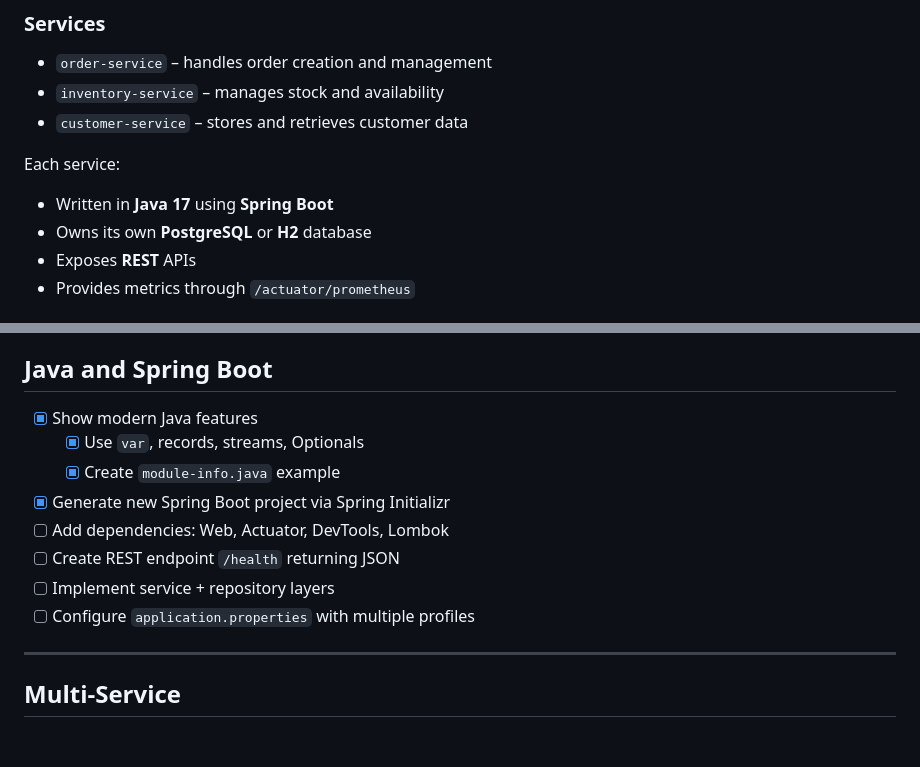
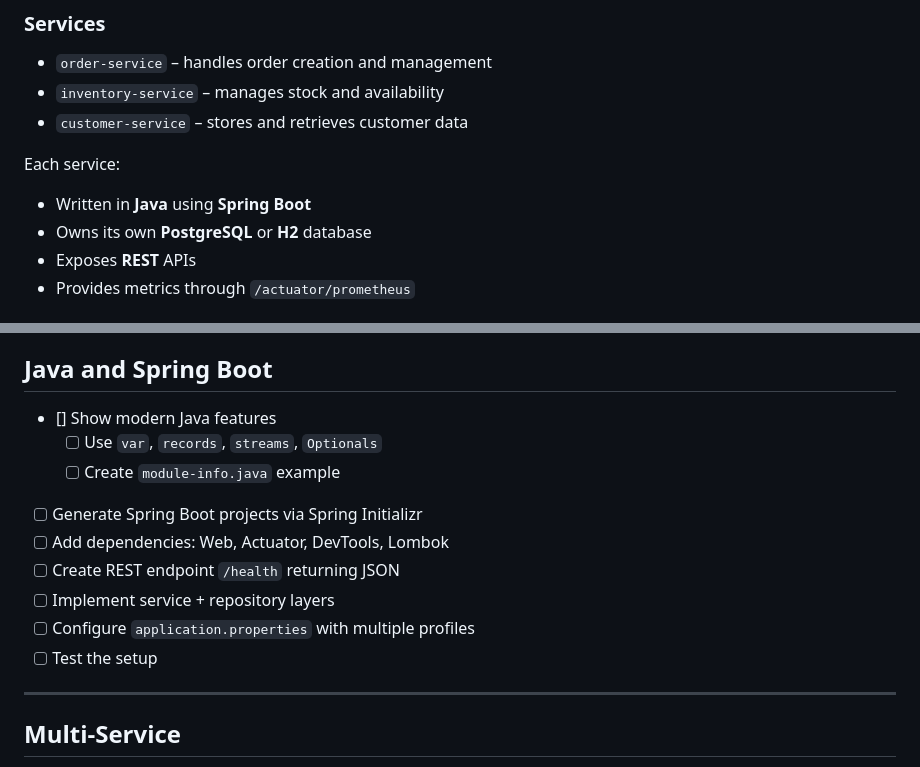
Before and after one commit to mitchell985/Orchestration-Project, a Markdown page: TODO.md, 2 parts joined by grey strips. GitHub-like rendering; blank space fills up the shorter version.

Commit message:
edit to todo

```diff
--- a/TODO.md
+++ b/TODO.md
@@ -33,7 +33,7 @@ README.md
 
 Each service:
 
-- Written in **Java 17** using **Spring Boot**
+- Written in **Java** using **Spring Boot**
 - Owns its own **PostgreSQL** or **H2** database
 - Exposes **REST** APIs
 - Provides metrics through `/actuator/prometheus`
@@ -47,14 +47,15 @@ Each service:
 
 ## Java and Spring Boot
 
-- [x] Show modern Java features
-  - [x] Use `var`, records, streams, Optionals
-  - [x] Create `module-info.java` example
-- [x] Generate new Spring Boot project via Spring Initializr
+- [] Show modern Java features
+  - [ ] Use `var`, `records`, `streams`, `Optionals`
+  - [ ] Create `module-info.java` example
+- [ ] Generate Spring Boot projects via Spring Initializr
 - [ ] Add dependencies: Web, Actuator, DevTools, Lombok
 - [ ] Create REST endpoint `/health` returning JSON
 - [ ] Implement service + repository layers
 - [ ] Configure `application.properties` with multiple profiles
+- [ ] Test the setup
 
 ---
 
```
